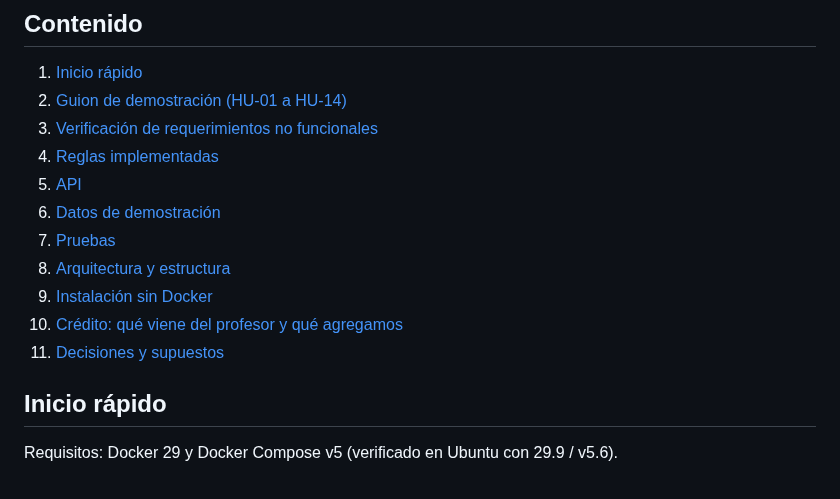
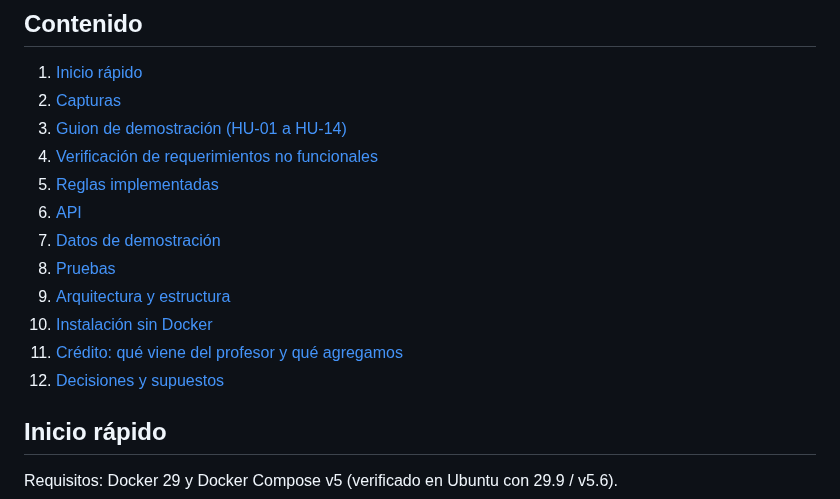
Before and after one commit to HannaSalinas/autos-colombia-ea1, a Markdown page: README.md, the part around one of its changes. GitHub-like rendering.

```diff
--- a/README.md
+++ b/README.md
@@ -15,16 +15,17 @@ ocupación e historial.
 ## Contenido
 
 1. [Inicio rápido](#inicio-rápido)
-2. [Guion de demostración (HU-01 a HU-14)](#guion-de-demostración-hu-01-a-hu-14)
-3. [Verificación de requerimientos no funcionales](#verificación-de-requerimientos-no-funcionales)
-4. [Reglas implementadas](#reglas-implementadas)
-5. [API](#api)
-6. [Datos de demostración](#datos-de-demostración)
-7. [Pruebas](#pruebas)
-8. [Arquitectura y estructura](#arquitectura-y-estructura)
-9. [Instalación sin Docker](#instalación-sin-docker)
-10. [Crédito: qué viene del profesor y qué agregamos](#crédito-qué-viene-del-profesor-y-qué-agregamos)
-11. [Decisiones y supuestos](#decisiones-y-supuestos)
+2. [Capturas](#capturas)
+3. [Guion de demostración (HU-01 a HU-14)](#guion-de-demostración-hu-01-a-hu-14)
+4. [Verificación de requerimientos no funcionales](#verificación-de-requerimientos-no-funcionales)
+5. [Reglas implementadas](#reglas-implementadas)
+6. [API](#api)
+7. [Datos de demostración](#datos-de-demostración)
+8. [Pruebas](#pruebas)
+9. [Arquitectura y estructura](#arquitectura-y-estructura)
+10. [Instalación sin Docker](#instalación-sin-docker)
+11. [Crédito: qué viene del profesor y qué agregamos](#crédito-qué-viene-del-profesor-y-qué-agregamos)
+12. [Decisiones y supuestos](#decisiones-y-supuestos)
 
 ## Inicio rápido
 
```
Also changed, not shown: other parts of README.md (+21 -0 lines), docs/img/api-docs.png (added), docs/img/control-acceso.png (added), docs/img/historial.png (added), docs/img/ocupacion.png (added).
